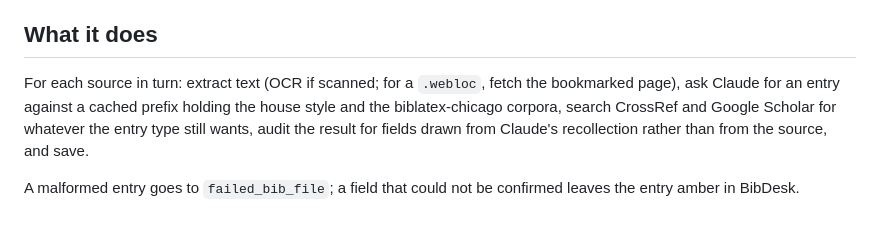
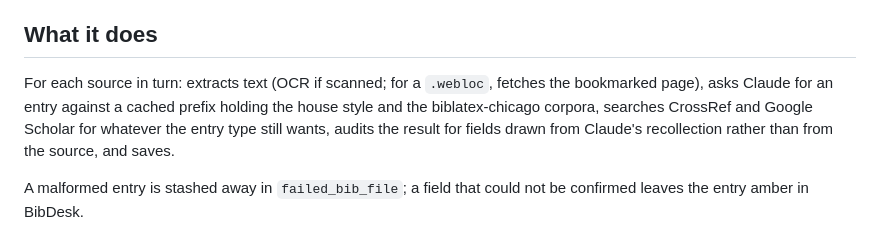
Before and after one commit to yrammos/biblatex-chicago-claude, a Markdown page: README.md, the part around the change. GitHub-like rendering.

Commit message:
README improvements

```diff
--- a/README.md
+++ b/README.md
@@ -31,13 +31,13 @@ Using alternative styles (e.g., APA) would involve only minor modifications to t
 
 ## What it does
 
-For each source in turn: extract text (OCR if scanned; for a `.webloc`, fetch the
-bookmarked page), ask Claude for an entry against a cached prefix holding the house
-style and the biblatex-chicago corpora, search CrossRef and Google Scholar for
-whatever the entry type still wants, audit the result for fields drawn from Claude's
-recollection rather than from the source, and save.
+For each source in turn: extracts text (OCR if scanned; for a `.webloc`, fetches the
+bookmarked page), asks Claude for an entry against a cached prefix holding the house
+style and the biblatex-chicago corpora, searches CrossRef and Google Scholar for
+whatever the entry type still wants, audits the result for fields drawn from Claude's
+recollection rather than from the source, and saves.
 
-A malformed entry goes to `failed_bib_file`; a field that could not be confirmed
+A malformed entry is stashed away in `failed_bib_file`; a field that could not be confirmed
 leaves the entry amber in BibDesk.
 
 ![Progress window](screenshot.png)
```
